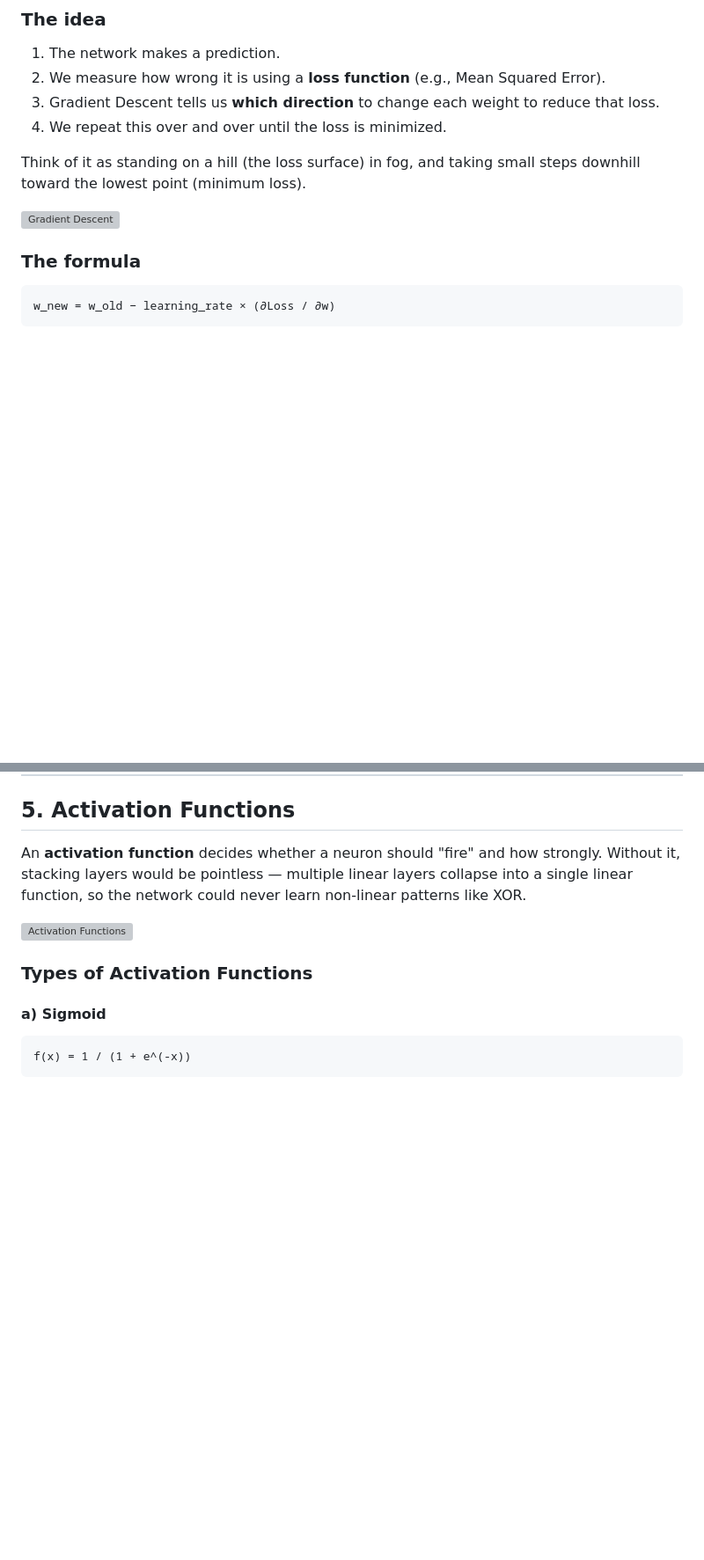
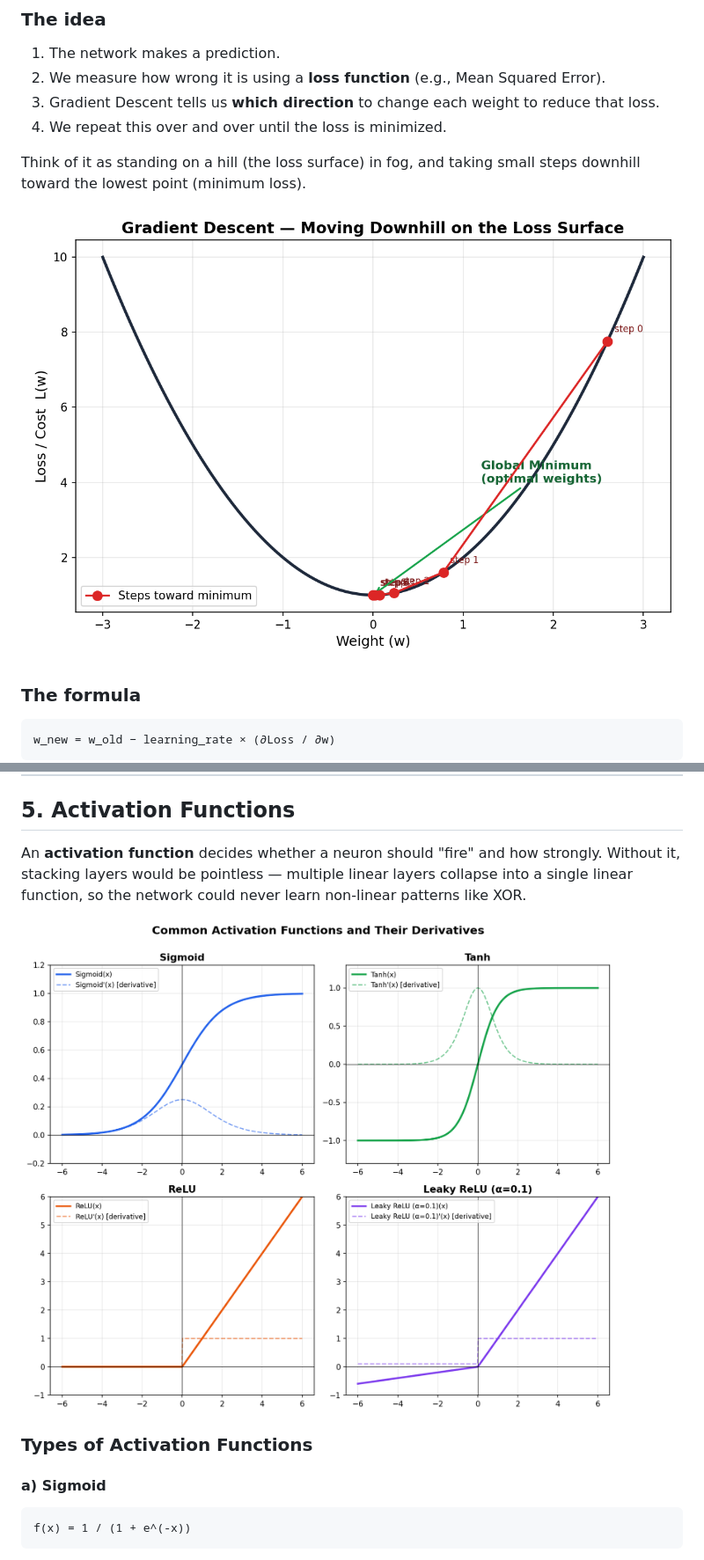
Before and after one commit to tejalp68/AIML, a Markdown page: DAY09/day09.md, 2 parts joined by grey strips. Shown at 88% size. Drawn GitHub-style; blank space fills up the shorter version; grey boxes are pictures that could not be loaded.

```diff
--- a/DAY09/day09.md
+++ b/DAY09/day09.md
@@ -123,7 +121,7 @@ Once a network has an architecture, it needs to **learn** the correct weights an
 
 Think of it as standing on a hill (the loss surface) in fog, and taking small steps downhill toward the lowest point (minimum loss).
 
-![Gradient Descent](imgs/06_gradient_descent.png)
+![Gradient Descent](Images/06_gradient_descent.png)
 
 ### The formula
 
@@ -151,7 +149,7 @@ This is exactly how a network "learns" the correct weights to solve problems lik
 
 An **activation function** decides whether a neuron should "fire" and how strongly. Without it, stacking layers would be pointless — multiple linear layers collapse into a single linear function, so the network could never learn non-linear patterns like XOR.
 
-![Activation Functions](imgs/05_activation_functions.png)
+![Activation Functions](Images/05_activation_functions.png)
 
 ### Types of Activation Functions
 
```
Also changed, not shown: other parts of DAY09/day09.md (+5 -7 lines).
